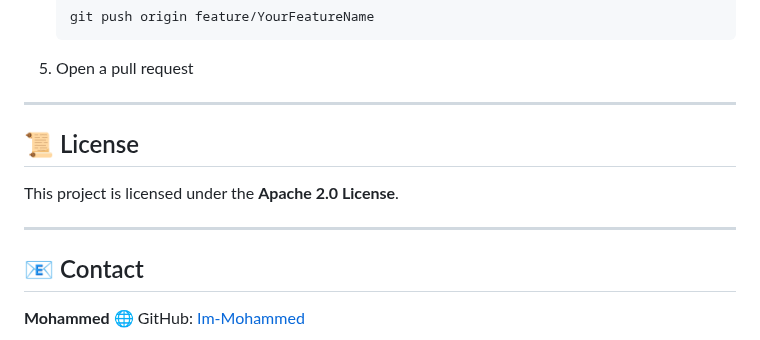
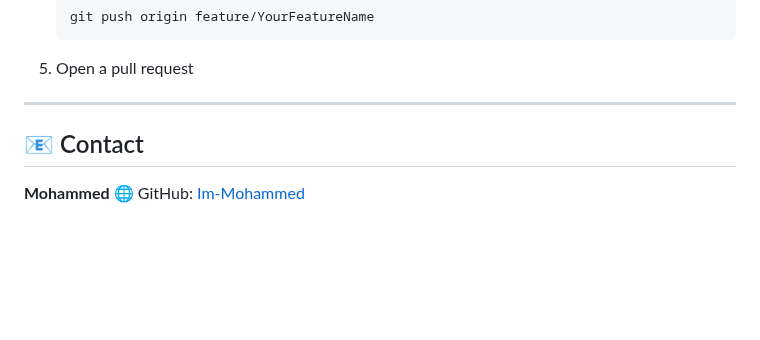
Before and after one commit to Im-Mohammed/Mind-Sync, a Markdown page: README.md, the part around the change. Rendered like a GitHub page; blank space fills up the shorter version.

```diff
--- a/README.md
+++ b/README.md
@@ -103,11 +103,7 @@ Contributions are welcome!
 
 ---
 
-## 📜 License
 
-This project is licensed under the **Apache 2.0 License**.
-
----
 
 ## 📧 Contact
 
```
